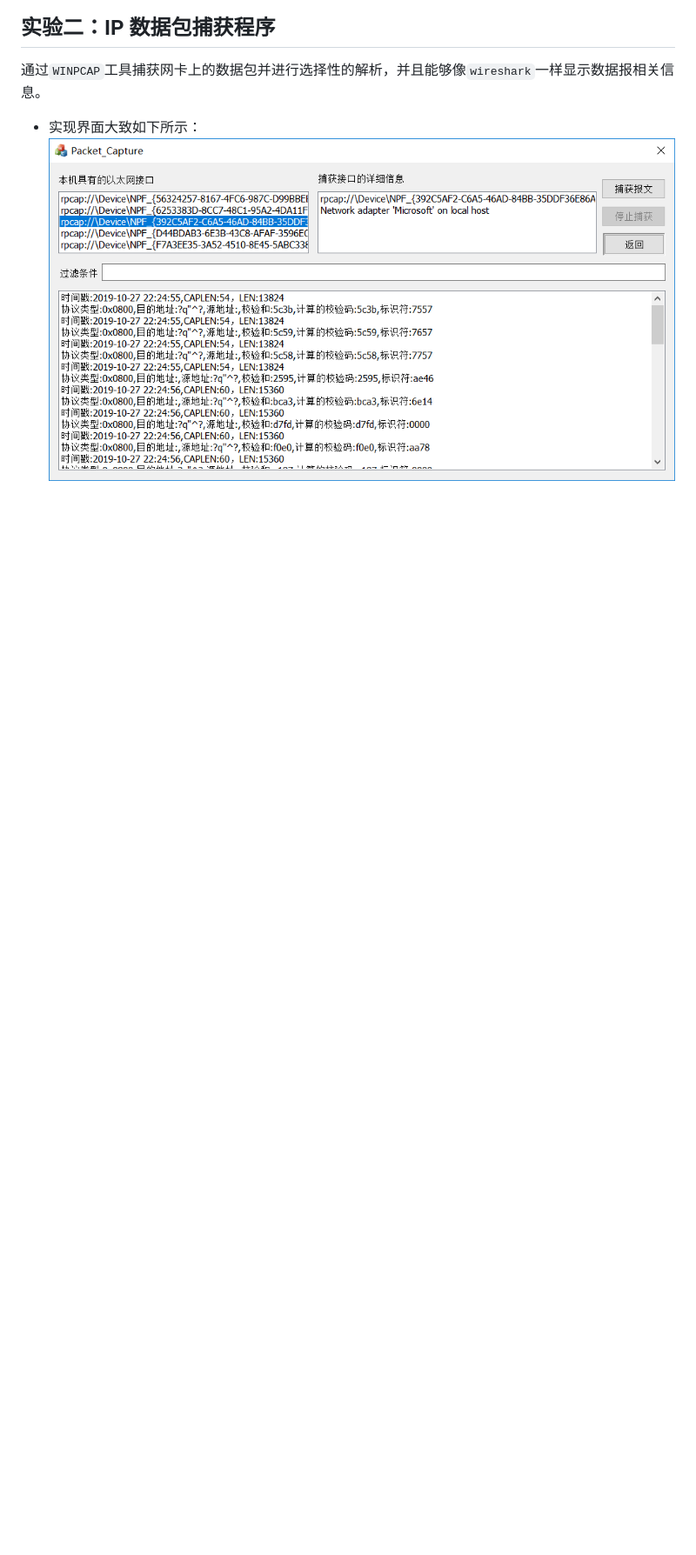
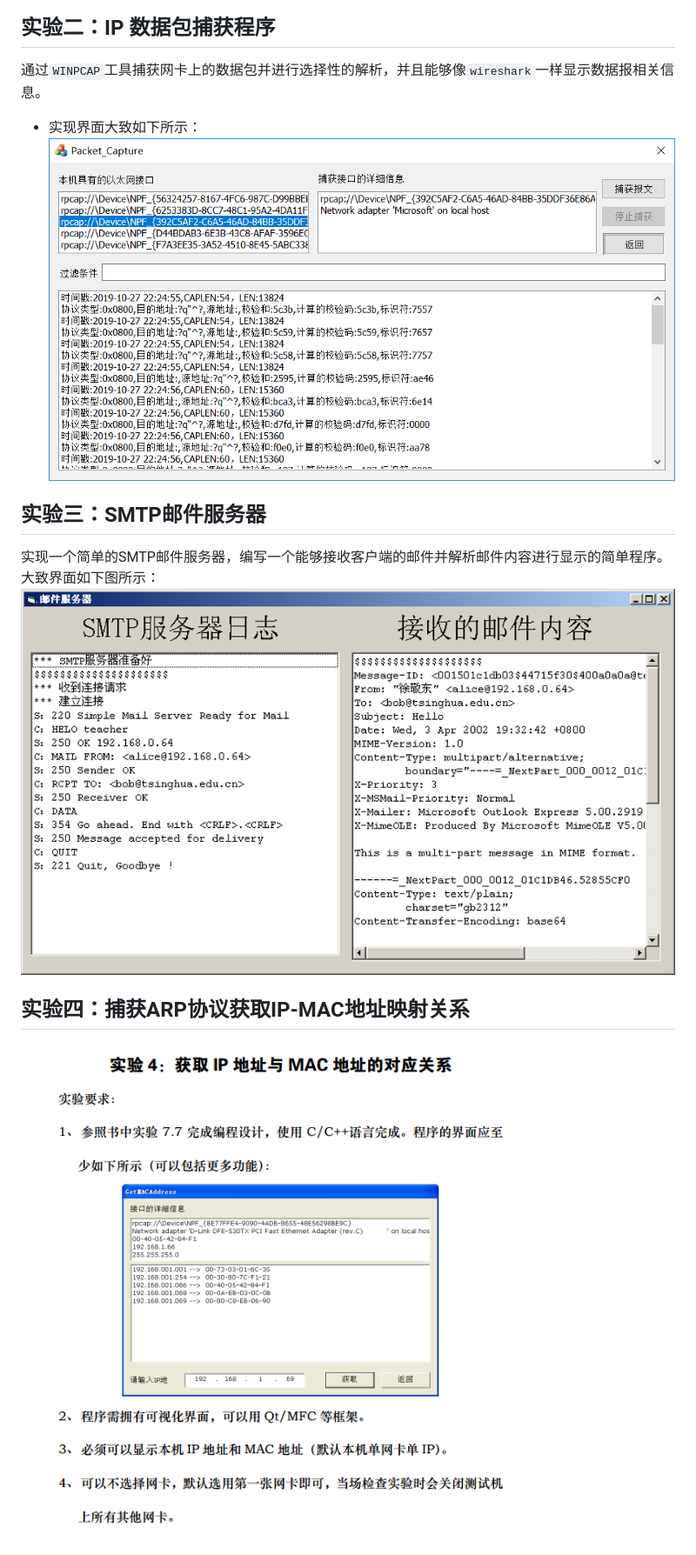
Before and after one commit to WilliamLLee/computer-networks, a Markdown page: README.md, the part around the change. Shown: that part at 87% size. GitHub-like rendering; pictures changed too: proj4_ip_mac/figures/requires.png (added); blank space fills up the shorter version.

```diff
--- a/README.md
+++ b/README.md
@@ -18,3 +18,9 @@
 通过`WINPCAP`工具捕获网卡上的数据包并进行选择性的解析，并且能够像`wireshark`一样显示数据报相关信息。
 - 实现界面大致如下所示：
 ![界面](./proj2_packet_capture/figures/screen_v1.0.png)
+
+## 实验三：SMTP邮件服务器
+实现一个简单的SMTP邮件服务器，编写一个能够接收客户端的邮件并解析邮件内容进行显示的简单程序。大致界面如下图所示：
+![界面](./proj3_mail_server/figures/接收显示界面.png)
+## 实验四：捕获ARP协议获取IP-MAC地址映射关系
+![实验要求](./proj4_ip_mac/figures/requires.png)
```
